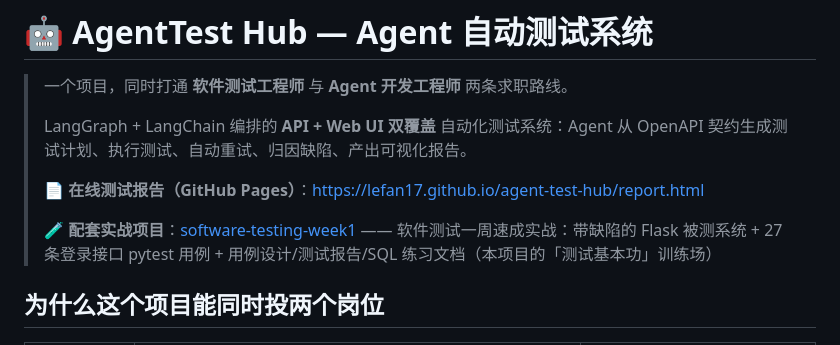
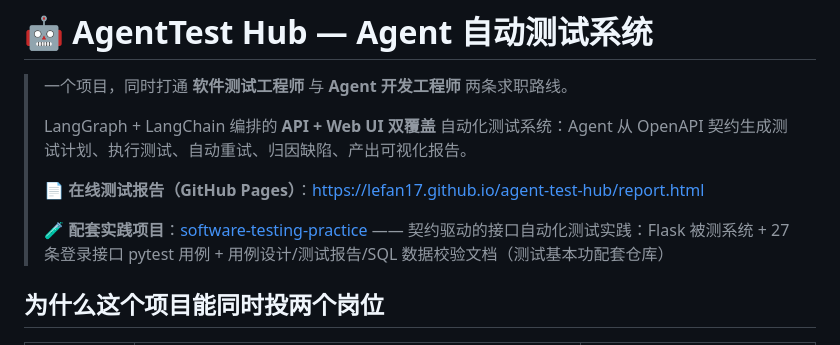
Before and after one commit to lefan17/agent-test-hub, a Markdown page: README.md, the part around the change. Drawn GitHub-style.

Commit message:
docs: 更新配套项目链接（software-testing-practice）

```diff
--- a/README.md
+++ b/README.md
@@ -6,7 +6,7 @@
 >
 > 📄 **在线测试报告（GitHub Pages）**：https://lefan17.github.io/agent-test-hub/report.html
 >
-> 🧪 **配套实战项目**：[software-testing-week1](https://github.com/lefan17/software-testing-week1) —— 软件测试一周速成实战：带缺陷的 Flask 被测系统 + 27 条登录接口 pytest 用例 + 用例设计/测试报告/SQL 练习文档（本项目的「测试基本功」训练场）
+> 🧪 **配套实践项目**：[software-testing-practice](https://github.com/lefan17/software-testing-practice) —— 契约驱动的接口自动化测试实践：Flask 被测系统 + 27 条登录接口 pytest 用例 + 用例设计/测试报告/SQL 数据校验文档（测试基本功配套仓库）
 
 ## 为什么这个项目能同时投两个岗位
 
```
